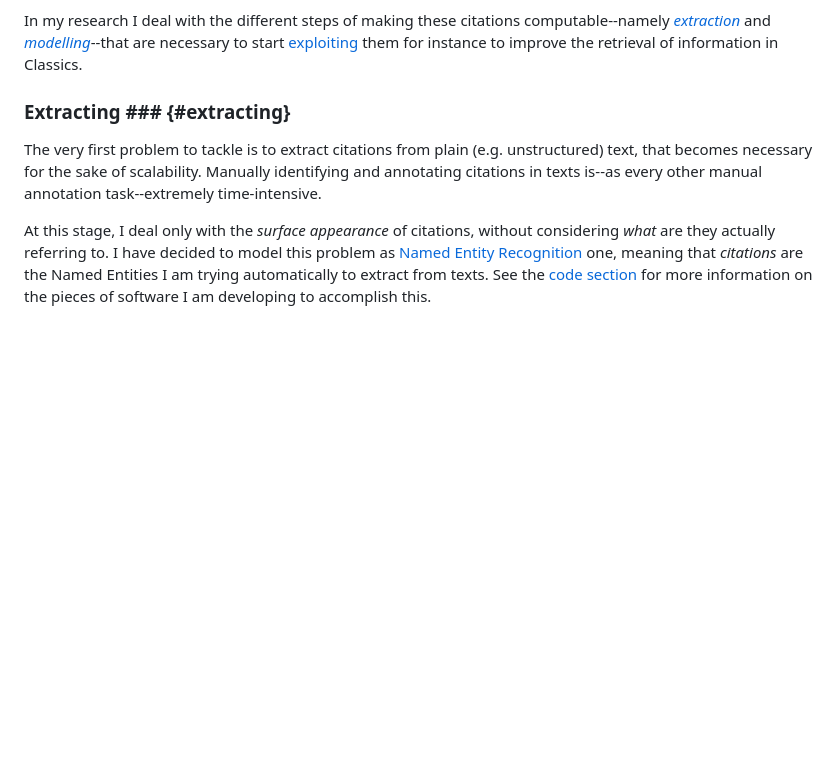
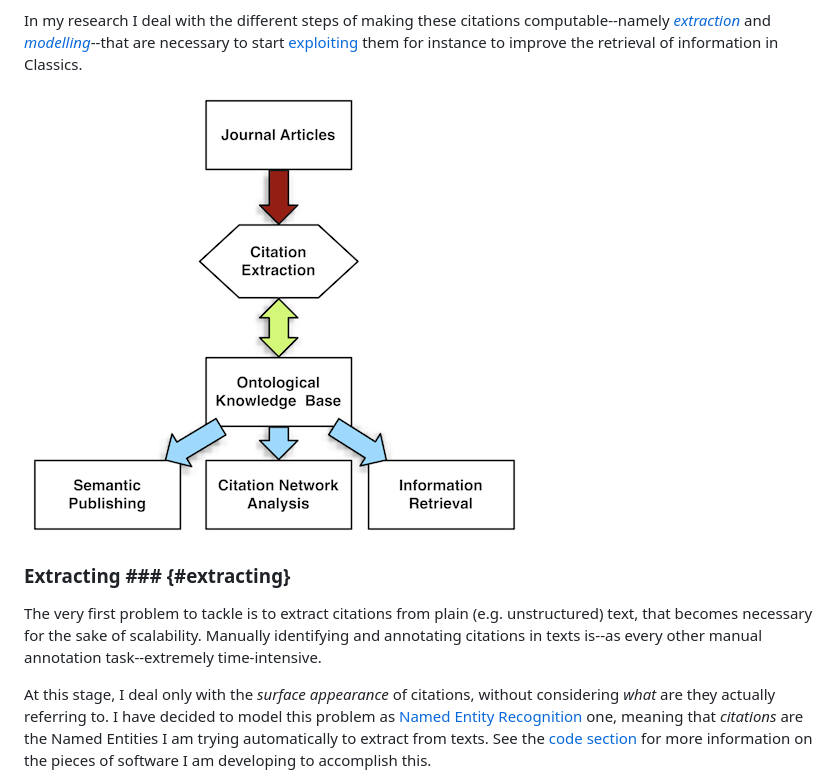
Before and after one commit to mromanello/mromanello.github.com, a Markdown page: project.md, the part around the change. GitHub-like rendering; pictures changed too: imgs/big_picture.png (added); blank space fills up the shorter version.

Commit message:
added big picture image

```diff
--- a/project.md
+++ b/project.md
@@ -7,6 +7,8 @@ _Referring_ is such an essential part of scholarly activity across disciplines t
 There is, however, a kind of citation whose potential has not been fully exploited to date. These are called **canonical citations** and are the references used in Classics to refer to passages of ancient texts. Such citations are of essential importance particularly to scholars working on classical primary sources, as they refer to their very research object: texts. Being able to capture and analyse them on a large scale can give us some interesting insights into the dynamics of the reception of texts from both a synchronic and a diachronic perspective.
 
 In my research I deal with the different steps of making these citations computable--namely _[extraction](#extracting)_ and _[modelling](#modelling)_--that are necessary to start [exploiting](#exploiting) them for instance to improve the retrieval of information in Classics.
+
+![diagram](imgs/big_picture.png)
 
 ### Extracting ### {#extracting}
 
```
